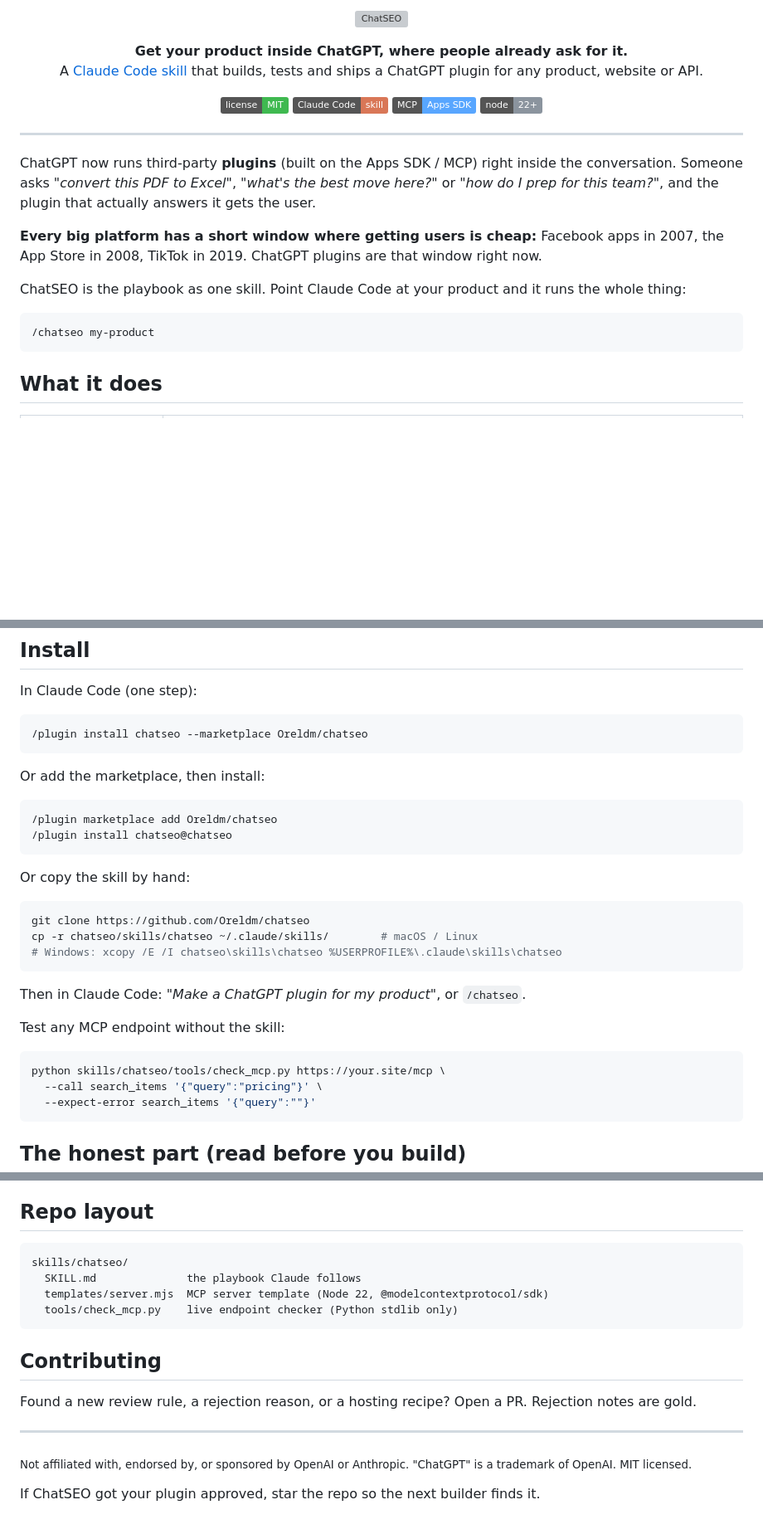
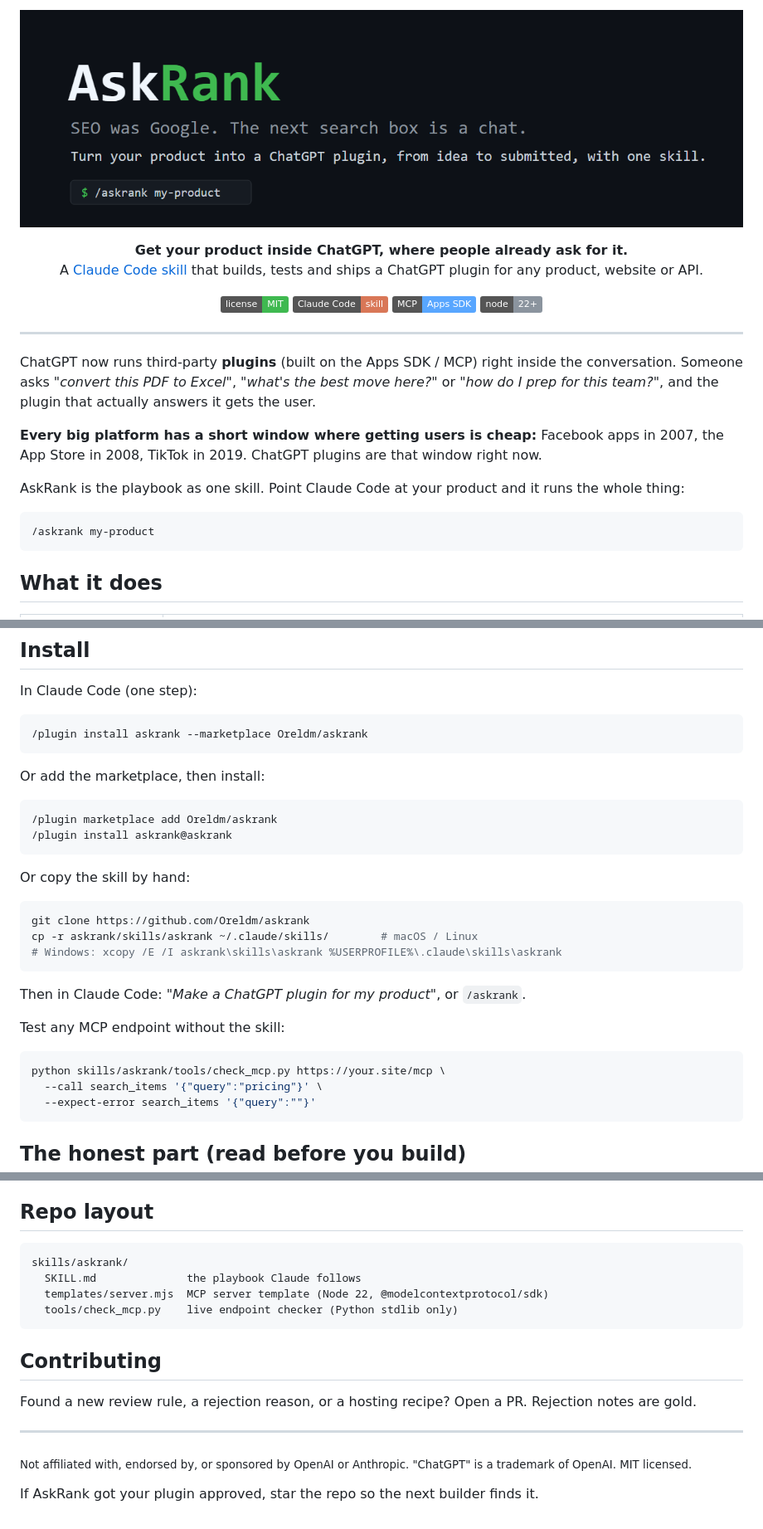
Before and after one commit to Oreldm/chatserp, a Markdown page: README.md, 3 parts joined by grey strips. Shown at 83% size. Drawn GitHub-style; pictures changed too: assets/banner.png (added); badges without logos; blank space fills up the shorter version; grey boxes are pictures that could not be loaded.

Commit message:
Rename to AskRank; PNG banner + plugin icon (directory rules)

````diff
--- a/README.md
+++ b/README.md
@@ -1,4 +1,4 @@
-<p align="center"><img src="assets/banner.svg" alt="ChatSEO" width="100%"></p>
+<p align="center"><img src="assets/banner.png" alt="AskRank" width="100%"></p>
 
 <p align="center">
   <b>Get your product inside ChatGPT, where people already ask for it.</b><br>
@@ -20,10 +20,10 @@ and the plugin that actually answers it gets the user.
 
 **Every big platform has a short window where getting users is cheap:** Facebook apps in 2007, the App Store in 2008, TikTok in 2019. ChatGPT plugins are that window right now.
 
-ChatSEO is the playbook as one skill. Point Claude Code at your product and it runs the whole thing:
+AskRank is the playbook as one skill. Point Claude Code at your product and it runs the whole thing:
 
 ```
-/chatseo my-product
+/askrank my-product
 ```
 
 ## What it does
@@ -43,30 +43,30 @@ ChatSEO is the playbook as one skill. Point Claude Code at your product and it r
 In Claude Code (one step):
 
 ```
-/plugin install chatseo --marketplace Oreldm/chatseo
+/plugin install askrank --marketplace Oreldm/askrank
 ```
 
 Or add the marketplace, then install:
 
 ```
-/plugin marketplace add Oreldm/chatseo
-/plugin install chatseo@chatseo
+/plugin marketplace add Oreldm/askrank
+/plugin install askrank@askrank
 ```
 
 Or copy the skill by hand:
 
 ```bash
-git clone https://github.com/Oreldm/chatseo
-cp -r chatseo/skills/chatseo ~/.claude/skills/        # macOS / Linux
-# Windows: xcopy /E /I chatseo\skills\chatseo %USERPROFILE%\.claude\skills\chatseo
+git clone https://github.com/Oreldm/askrank
+cp -r askrank/skills/askrank ~/.claude/skills/        # macOS / Linux
+# Windows: xcopy /E /I askrank\skills\askrank %USERPROFILE%\.claude\skills\askrank
 ```
 
-Then in Claude Code: *"Make a ChatGPT plugin for my product"*, or `/chatseo`.
+Then in Claude Code: *"Make a ChatGPT plugin for my product"*, or `/askrank`.
 
 Test any MCP endpoint without the skill:
 
 ```bash
-python skills/chatseo/tools/check_mcp.py https://your.site/mcp \
+python skills/askrank/tools/check_mcp.py https://your.site/mcp \
   --call search_items '{"query":"pricing"}' \
   --expect-error search_items '{"query":""}'
 ```
@@ -90,7 +90,7 @@ The skill reads OpenAI's live docs on every run, because the rules move.
 ## Repo layout
 
 ```
-skills/chatseo/
+skills/askrank/
   SKILL.md              the playbook Claude follows
   templates/server.mjs  MCP server template (Node 22, @modelcontextprotocol/sdk)
   tools/check_mcp.py    live endpoint checker (Python stdlib only)
@@ -104,4 +104,4 @@ Found a new review rule, a rejection reason, or a hosting recipe? Open a PR. Rej
 
 <sub>Not affiliated with, endorsed by, or sponsored by OpenAI or Anthropic. "ChatGPT" is a trademark of OpenAI. MIT licensed.</sub>
 
-If ChatSEO got your plugin approved, star the repo so the next builder finds it.
+If AskRank got your plugin approved, star the repo so the next builder finds it.
````
Also changed, not shown: skills/askrank/SKILL.md (renamed from skills/chatseo/SKILL.md, +2 -2 lines), .claude-plugin/icon.png (added), 7 other files.
